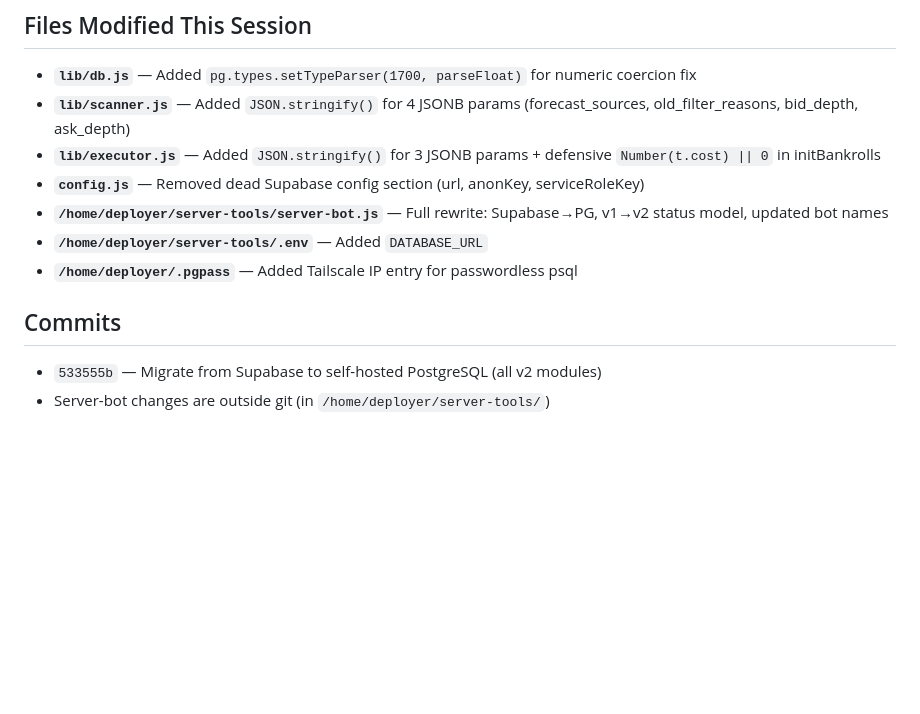
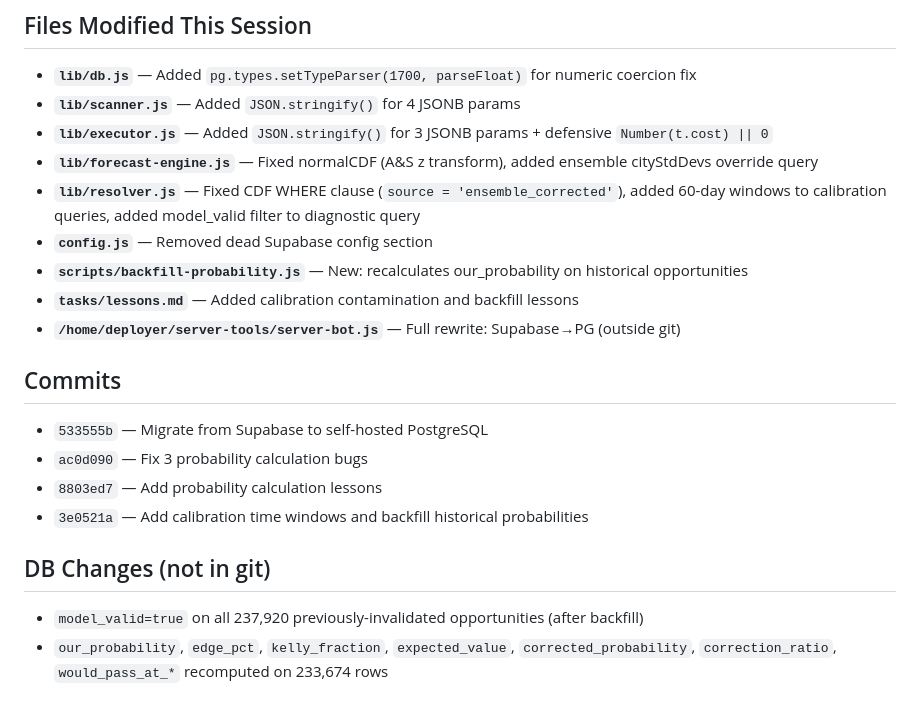
Before and after one commit to steveoduro/polymarket-whale-tracker, a Markdown page: tasks/HANDOFF-SESSION-2026-02-20.md, the part around one of its changes. Drawn GitHub-style; blank space fills up the shorter version.

```diff
--- a/tasks/HANDOFF-SESSION-2026-02-20.md
+++ b/tasks/HANDOFF-SESSION-2026-02-20.md
@@ -43,13 +47,21 @@ Completed full migration from Supabase to self-hosted PostgreSQL for both the we
 
 ## Files Modified This Session
 - **`lib/db.js`** — Added `pg.types.setTypeParser(1700, parseFloat)` for numeric coercion fix
-- **`lib/scanner.js`** — Added `JSON.stringify()` for 4 JSONB params (forecast_sources, old_filter_reasons, bid_depth, ask_depth)
-- **`lib/executor.js`** — Added `JSON.stringify()` for 3 JSONB params + defensive `Number(t.cost) || 0` in initBankrolls
-- **`config.js`** — Removed dead Supabase config section (url, anonKey, serviceRoleKey)
-- **`/home/deployer/server-tools/server-bot.js`** — Full rewrite: Supabase→PG, v1→v2 status model, updated bot names
-- **`/home/deployer/server-tools/.env`** — Added `DATABASE_URL`
-- **`/home/deployer/.pgpass`** — Added Tailscale IP entry for passwordless psql
+- **`lib/scanner.js`** — Added `JSON.stringify()` for 4 JSONB params
+- **`lib/executor.js`** — Added `JSON.stringify()` for 3 JSONB params + defensive `Number(t.cost) || 0`
+- **`lib/forecast-engine.js`** — Fixed normalCDF (A&S z transform), added ensemble cityStdDevs override query
+- **`lib/resolver.js`** — Fixed CDF WHERE clause (`source = 'ensemble_corrected'`), added 60-day windows to calibration queries, added model_valid filter to diagnostic query
+- **`config.js`** — Removed dead Supabase config section
+- **`scripts/backfill-probability.js`** — New: recalculates our_probability on historical opportunities
+- **`tasks/lessons.md`** — Added calibration contamination and backfill lessons
+- **`/home/deployer/server-tools/server-bot.js`** — Full rewrite: Supabase→PG (outside git)
 
 ## Commits
-- `533555b` — Migrate from Supabase to self-hosted PostgreSQL (all v2 modules)
-- Server-bot changes are outside git (in `/home/deployer/server-tools/`)
+- `533555b` — Migrate from Supabase to self-hosted PostgreSQL
+- `ac0d090` — Fix 3 probability calculation bugs
+- `8803ed7` — Add probability calculation lessons
+- `3e0521a` — Add calibration time windows and backfill historical probabilities
+
+## DB Changes (not in git)
+- `model_valid=true` on all 237,920 previously-invalidated opportunities (after backfill)
+- `our_probability`, `edge_pct`, `kelly_fraction`, `expected_value`, `corrected_probability`, `correction_ratio`, `would_pass_at_*` recomputed on 233,674 rows
```
Also changed, not shown: other parts of tasks/HANDOFF-SESSION-2026-02-20.md (+25 -21 lines), tasks/lessons.md (+3 -0 lines).
